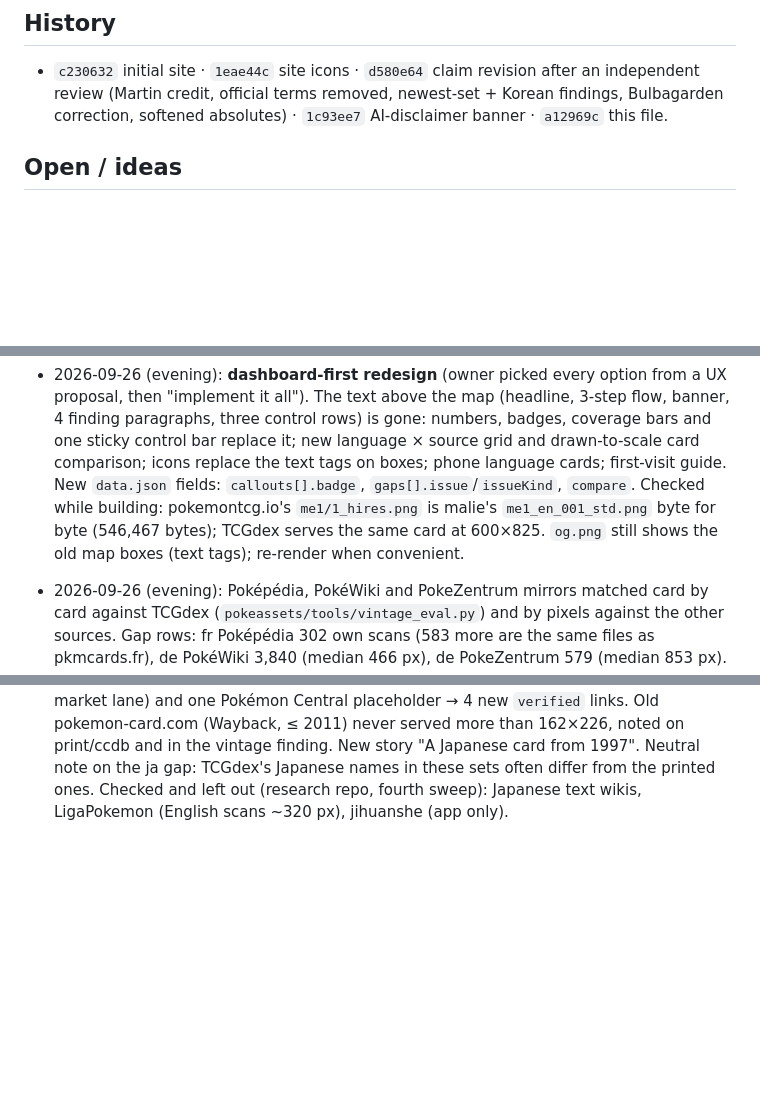
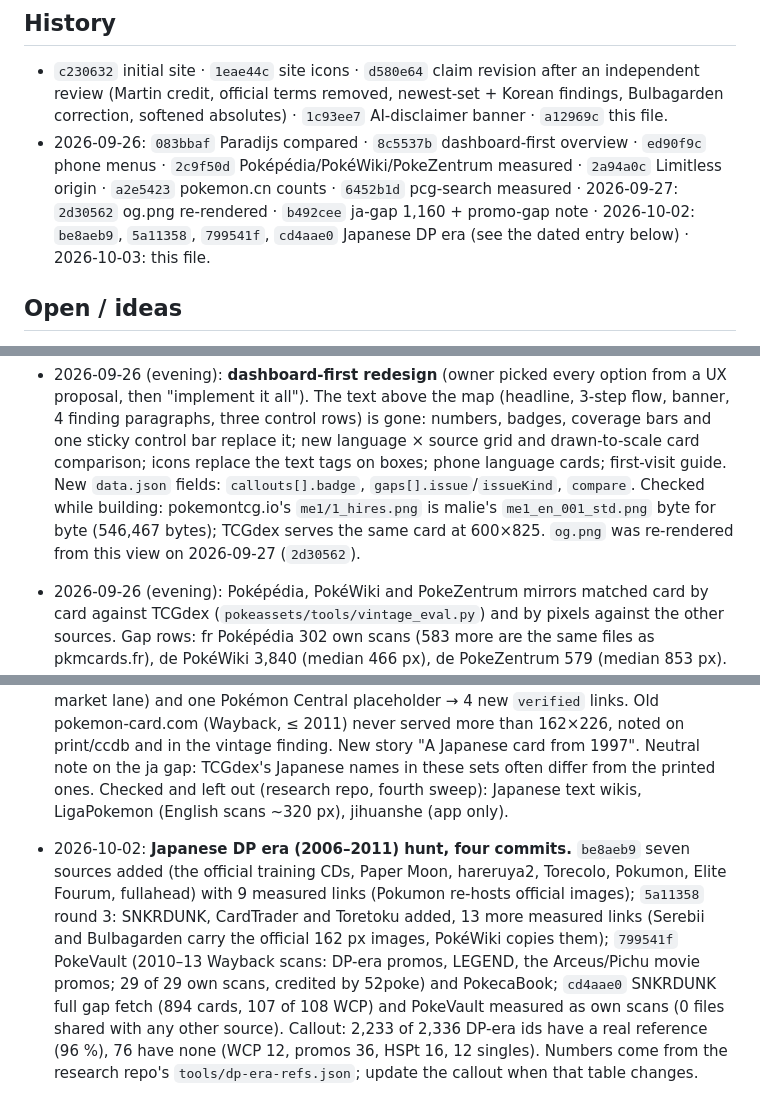
Before and after one commit to nstrelow/ptcg-image-atlas, a Markdown page: STATUS.md, 3 parts joined by grey strips. GitHub-like rendering; blank space fills up the shorter version.

Commit message:
status: DP-era 2026-10-02 entries, og.png note removed
Co-Authored-By: Claude Fable 5.1 <noreply@anthropic.com>
Claude-Session: https://claude.ai/code/session_0177bFaogpmiDZdtYyhj9i9Q

```diff
--- a/STATUS.md
+++ b/STATUS.md
@@ -79,6 +79,10 @@ Snapshot 2026-09-23/24, plus these 2026-09-25 checks:
 - `c230632` initial site · `1eae44c` site icons · `d580e64` claim revision after an
   independent review (Martin credit, official terms removed, newest-set + Korean findings,
   Bulbagarden correction, softened absolutes) · `1c93ee7` AI-disclaimer banner · `a12969c` this file.
+- 2026-09-26: `083bbaf` Paradijs compared · `8c5537b` dashboard-first overview · `ed90f9c` phone menus ·
+  `2c9f50d` Poképédia/PokéWiki/PokeZentrum measured · `2a94a0c` Limitless origin · `a2e5423` pokemon.cn counts ·
+  `6452b1d` pcg-search measured · 2026-09-27: `2d30562` og.png re-rendered · `b492cee` ja-gap 1,160 + promo-gap note ·
+  2026-10-02: `be8aeb9`, `5a11358`, `799541f`, `cd4aae0` Japanese DP era (see the dated entry below) · 2026-10-03: this file.
 
 ## Open / ideas
 
@@ -132,8 +136,8 @@ Snapshot 2026-09-23/24, plus these 2026-09-25 checks:
   language × source grid and drawn-to-scale card comparison; icons replace the text tags on boxes; phone
   language cards; first-visit guide. New `data.json` fields: `callouts[].badge`, `gaps[].issue`/`issueKind`,
   `compare`. Checked while building: pokemontcg.io's `me1/1_hires.png` is malie's `me1_en_001_std.png`
-  byte for byte (546,467 bytes); TCGdex serves the same card at 600×825. `og.png` still shows the old map
-  boxes (text tags); re-render when convenient.
+  byte for byte (546,467 bytes); TCGdex serves the same card at 600×825. `og.png` was re-rendered from this view
+  on 2026-09-27 (`2d30562`).
 - 2026-09-26 (evening): Poképédia, PokéWiki and PokeZentrum mirrors matched card by card against
   TCGdex (`pokeassets/tools/vintage_eval.py`) and by pixels against the other sources. Gap rows:
   fr Poképédia 302 own scans (583 more are the same files as pkmcards.fr), de PokéWiki 3,840
@@ -150,3 +154,14 @@ Snapshot 2026-09-23/24, plus these 2026-09-25 checks:
   "A Japanese card from 1997". Neutral note on the ja gap: TCGdex's Japanese names in these sets often differ
   from the printed ones. Checked and left out (research repo, fourth sweep): Japanese text wikis, LigaPokemon
   (English scans ~320 px), jihuanshe (app only).
+
+- 2026-10-02: **Japanese DP era (2006–2011) hunt, four commits.** `be8aeb9` seven sources added (the
+  official training CDs, Paper Moon, hareruya2, Torecolo, Pokumon, Elite Fourum, fullahead) with 9
+  measured links (Pokumon re-hosts official images); `5a11358` round 3: SNKRDUNK, CardTrader and
+  Toretoku added, 13 more measured links (Serebii and Bulbagarden carry the official 162 px images,
+  PokéWiki copies them); `799541f` PokeVault (2010–13 Wayback scans: DP-era promos, LEGEND, the
+  Arceus/Pichu movie promos; 29 of 29 own scans, credited by 52poke) and PokecaBook; `cd4aae0`
+  SNKRDUNK full gap fetch (894 cards, 107 of 108 WCP) and PokeVault measured as own scans (0 files
+  shared with any other source). Callout: 2,233 of 2,336 DP-era ids have a real reference (96 %),
+  76 have none (WCP 12, promos 36, HSPt 16, 12 singles). Numbers come from the research repo's
+  `tools/dp-era-refs.json`; update the callout when that table changes.
```
